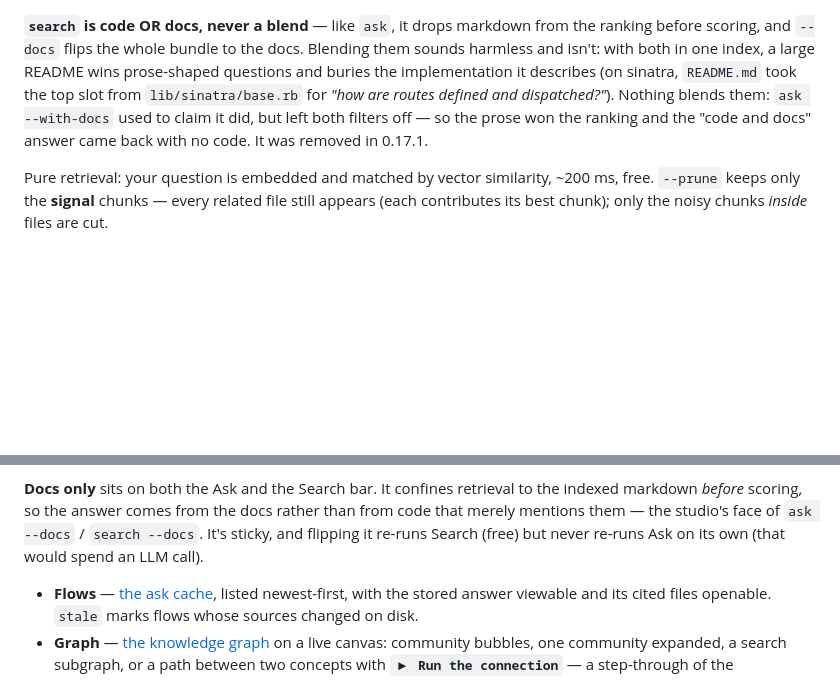
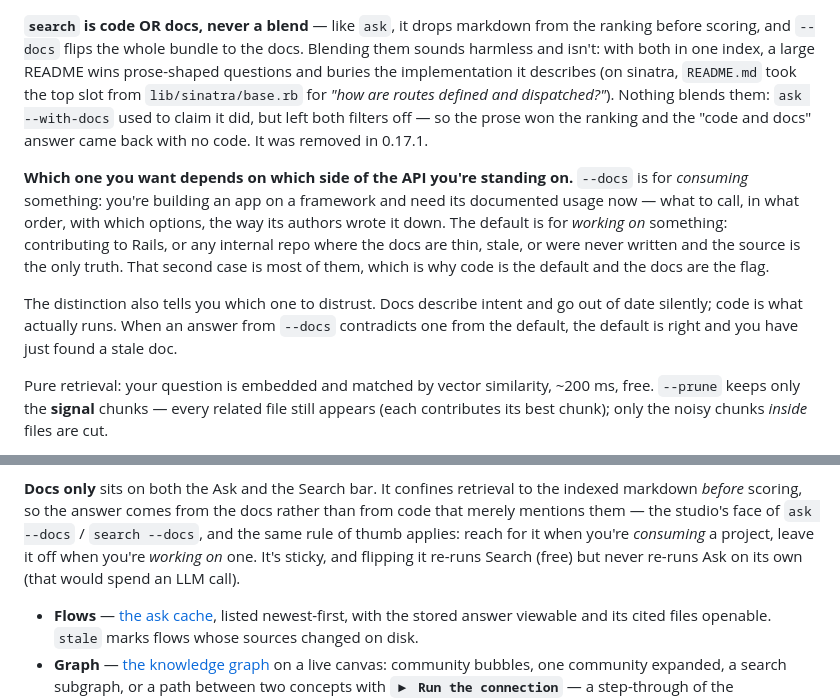
Before and after one commit to bernatch22/megabrain, a Markdown page: docs/GUIDE.md, 2 parts joined by grey strips. GitHub-like rendering; blank space fills up the shorter version.

Commit message:
docs: say WHEN to reach for --docs, not just what it does
The guide explained what --docs does and why code and docs are never
blended, but never which one you actually want. The rule is which side of
the API you're standing on: --docs when you're consuming a project and
need its documented usage now; the default when you're working on one —
contributing to Rails, or any internal repo where the docs are thin or
absent. That second case is most of them, which is why code is the default
and docs are the flag.

Also notes which to distrust: docs go stale silently, so when the two
answers disagree the code one is right and you have found a stale doc.

```diff
--- a/docs/GUIDE.md
+++ b/docs/GUIDE.md
@@ -106,6 +106,18 @@ Nothing blends them: `ask --with-docs` used to claim it did, but left both filte
 off — so the prose won the ranking and the "code and docs" answer came back with no
 code. It was removed in 0.17.1.
 
+**Which one you want depends on which side of the API you're standing on.** `--docs` is
+for *consuming* something: you're building an app on a framework and need its documented
+usage now — what to call, in what order, with which options, the way its authors wrote it
+down. The default is for *working on* something: contributing to Rails, or any internal
+repo where the docs are thin, stale, or were never written and the source is the only
+truth. That second case is most of them, which is why code is the default and the docs are
+the flag.
+
+The distinction also tells you which one to distrust. Docs describe intent and go out of
+date silently; code is what actually runs. When an answer from `--docs` contradicts one
+from the default, the default is right and you have just found a stale doc.
+
 Pure retrieval: your question is embedded and matched by vector similarity, ~200 ms, free.
 `--prune` keeps only the **signal** chunks — every related file still appears (each
 contributes its best chunk); only the noisy chunks *inside* files are cut.
@@ -173,9 +185,10 @@ UI on top of the JSON API, `serve-api` runs the same API headless. Four tabs:
 
 **Docs only** sits on both the Ask and the Search bar. It confines retrieval to the
 indexed markdown *before* scoring, so the answer comes from the docs rather than from
-code that merely mentions them — the studio's face of `ask --docs` / `search --docs`.
-It's sticky, and flipping it re-runs Search (free) but never re-runs Ask on its own
-(that would spend an LLM call).
+code that merely mentions them — the studio's face of `ask --docs` / `search --docs`, and
+the same rule of thumb applies: reach for it when you're *consuming* a project, leave it
+off when you're *working on* one. It's sticky, and flipping it re-runs Search (free) but
+never re-runs Ask on its own (that would spend an LLM call).
 - **Flows** — [the ask cache](#5-it-remembers--the-flow-cache), listed newest-first, with
   the stored answer viewable and its cited files openable. `stale` marks flows whose
   sources changed on disk.
```
